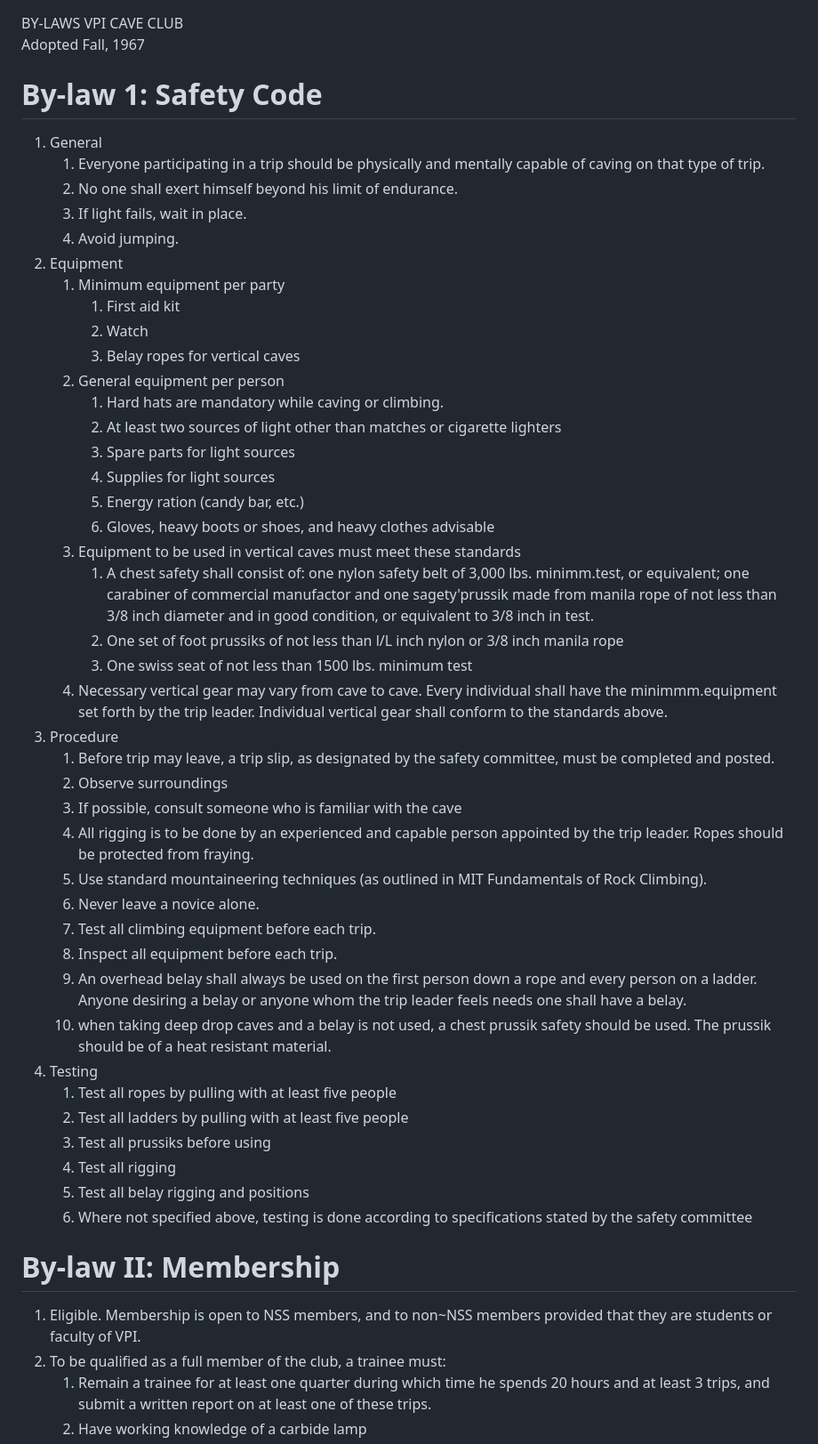
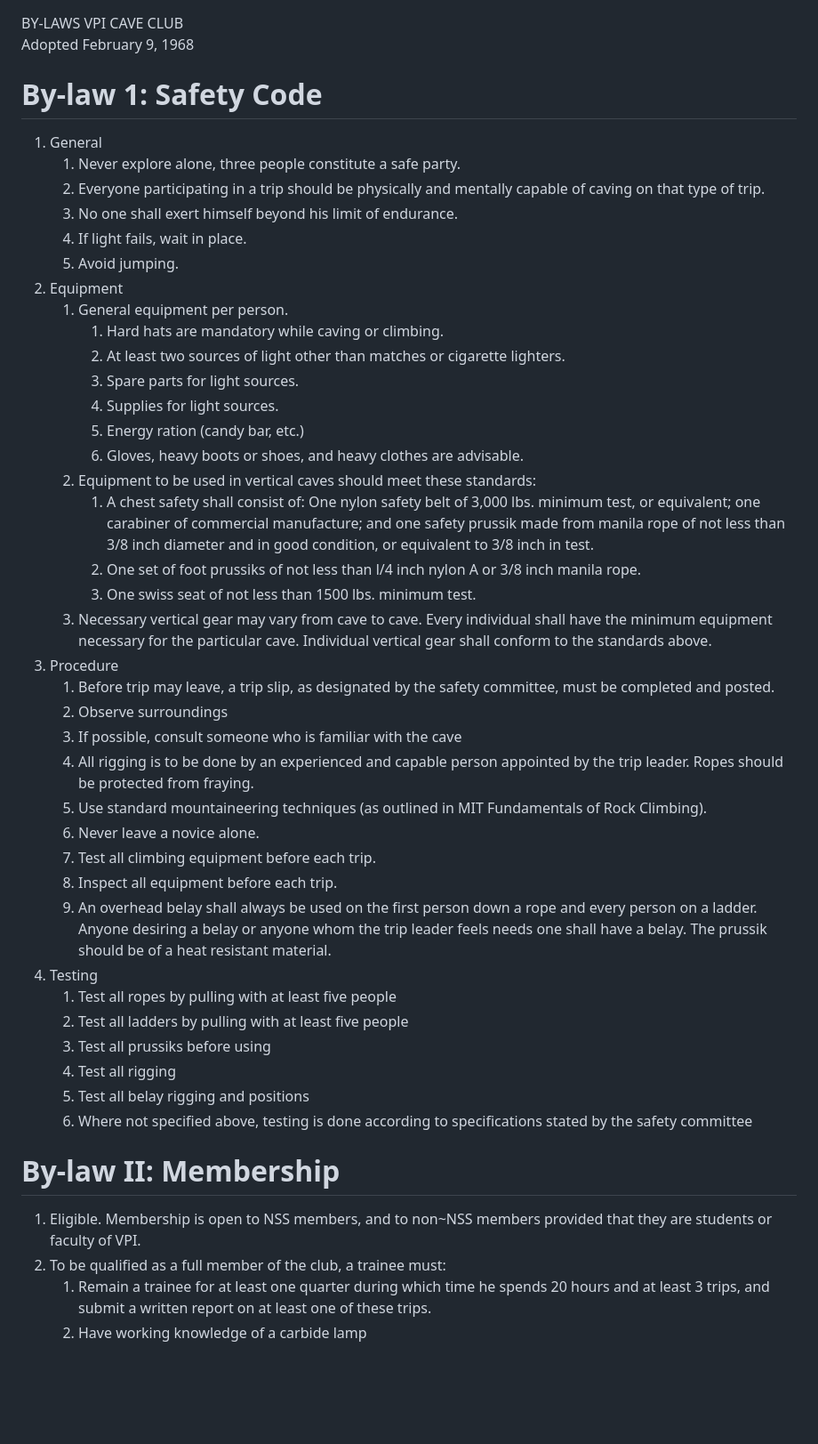
Before and after one commit to paulwalko/vpicc-constitution, a Markdown page: BY-LAWS.md, the part around the change printed below. Shown: that part at 89% size. Rendered like a GitHub page; blank space fills up the shorter version.

```diff
--- a/BY-LAWS.md
+++ b/BY-LAWS.md
@@ -1,30 +1,27 @@
 BY-LAWS VPI CAVE CLUB
-Adopted Fall, 1967
+Adopted February 9, 1968
 
 
 # By-law 1: Safety Code
 1. General
+    1. Never explore alone, three people constitute a safe party.
     1. Everyone participating in a trip should be physically and mentally capable of caving on that type of trip.
     1. No one shall exert himself beyond his limit of endurance.
     1. If light fails, wait in place.
     1. Avoid jumping.
 1. Equipment
-    1. Minimum equipment per party
-        1. First aid kit
-        1. Watch
-        1. Belay ropes for vertical caves
-    1. General equipment per person
+    1. General equipment per person.
         1. Hard hats are mandatory while caving or climbing.
-        1. At least two sources of light other than matches or cigarette lighters
-        1. Spare parts for light sources
-        1. Supplies for light sources
+        1. At least two sources of light other than matches or cigarette lighters.
+        1. Spare parts for light sources.
+        1. Supplies for light sources.
         1. Energy ration (candy bar, etc.)
-        1. Gloves, heavy boots or shoes, and heavy clothes advisable
-    1. Equipment to be used in vertical caves must meet these standards
-        1. A chest safety shall consist of: one nylon safety belt of 3,000 lbs. minimm.test, or equivalent; one carabiner of commercial manufactor and one sagety'prussik made from manila rope of not less than 3/8 inch diameter and in good condition, or equivalent to 3/8 inch in test.
-        1. One set of foot prussiks of not less than l/L inch nylon or 3/8 inch manila rope
-        1. One swiss seat of not less than 1500 lbs. minimum test
-    1. Necessary vertical gear may vary from cave to cave. Every individual shall have the minimmm.equipment set forth by the trip leader. Individual vertical gear shall conform to the standards above.
+        1. Gloves, heavy boots or shoes, and heavy clothes are advisable.
+    1. Equipment to be used in vertical caves should meet these standards:
+        1. A chest safety shall consist of: One nylon safety belt of 3,000 lbs. minimum test, or equivalent; one carabiner of commercial manufacture; and one safety prussik made from manila rope of not less than 3/8 inch diameter and in good condition, or equivalent to 3/8 inch in test.
+        1. One set of foot prussiks of not less than l/4 inch nylon A or 3/8 inch manila rope.
+        1. One swiss seat of not less than 1500 lbs. minimum test.
+    1. Necessary vertical gear may vary from cave to cave. Every individual shall have the minimum equipment necessary for the particular cave. Individual vertical gear shall conform to the standards above.
 1. Procedure
     1. Before trip may leave, a trip slip, as designated by the safety committee, must be completed and posted.
     1. Observe surroundings
@@ -34,8 +31,7 @@ Adopted Fall, 1967
     1. Never leave a novice alone.
     1. Test all climbing equipment before each trip.
     1. Inspect all equipment before each trip.
-    1. An overhead belay shall always be used on the first person down a rope and every person on a ladder. Anyone desiring a belay or anyone whom the trip leader feels needs one shall have a belay.
-    1. when taking deep drop caves and a belay is not used, a chest prussik safety should be used. The prussik should be of a heat resistant material.
+    1. An overhead belay shall always be used on the first person down a rope and every person on a ladder. Anyone desiring a belay or anyone whom the trip leader feels needs one shall have a belay. The prussik should be of a heat resistant material.
 1. Testing
     1. Test all ropes by pulling with at least five people
     1. Test all ladders by pulling with at least five people
@@ -45,8 +41,7 @@ Adopted Fall, 1967
     1. Where not specified above, testing is done according to specifications stated by the safety committee
 
 # By-law II: Membership
-1. Eligible.
-    Membership is open to NSS members, and to non~NSS members provided that they are students or faculty of VPI.
+1. Eligible. Membership is open to NSS members, and to non~NSS members provided that they are students or faculty of VPI.
 1. To be qualified as a full member of the club, a trainee must:
     1. Remain a trainee for at least one quarter during which time he spends 20 hours and at least 3 trips, and submit a written report on at least one of these trips.
     1. Have working knowledge of a carbide lamp
```
Also changed, not shown: other parts of BY-LAWS.md (+9 -5 lines), CONSTITUTION.md (+8 -16 lines).
